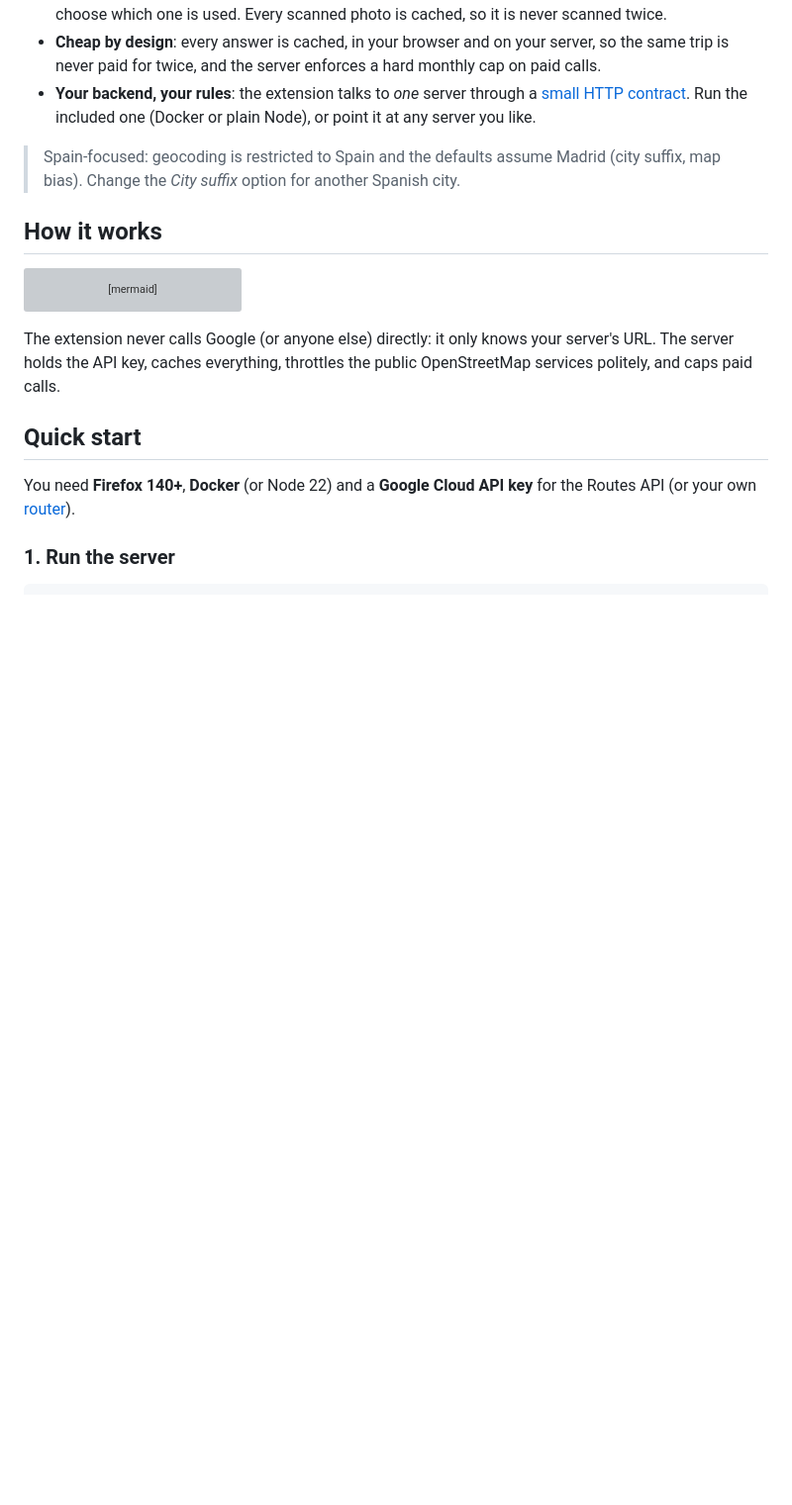
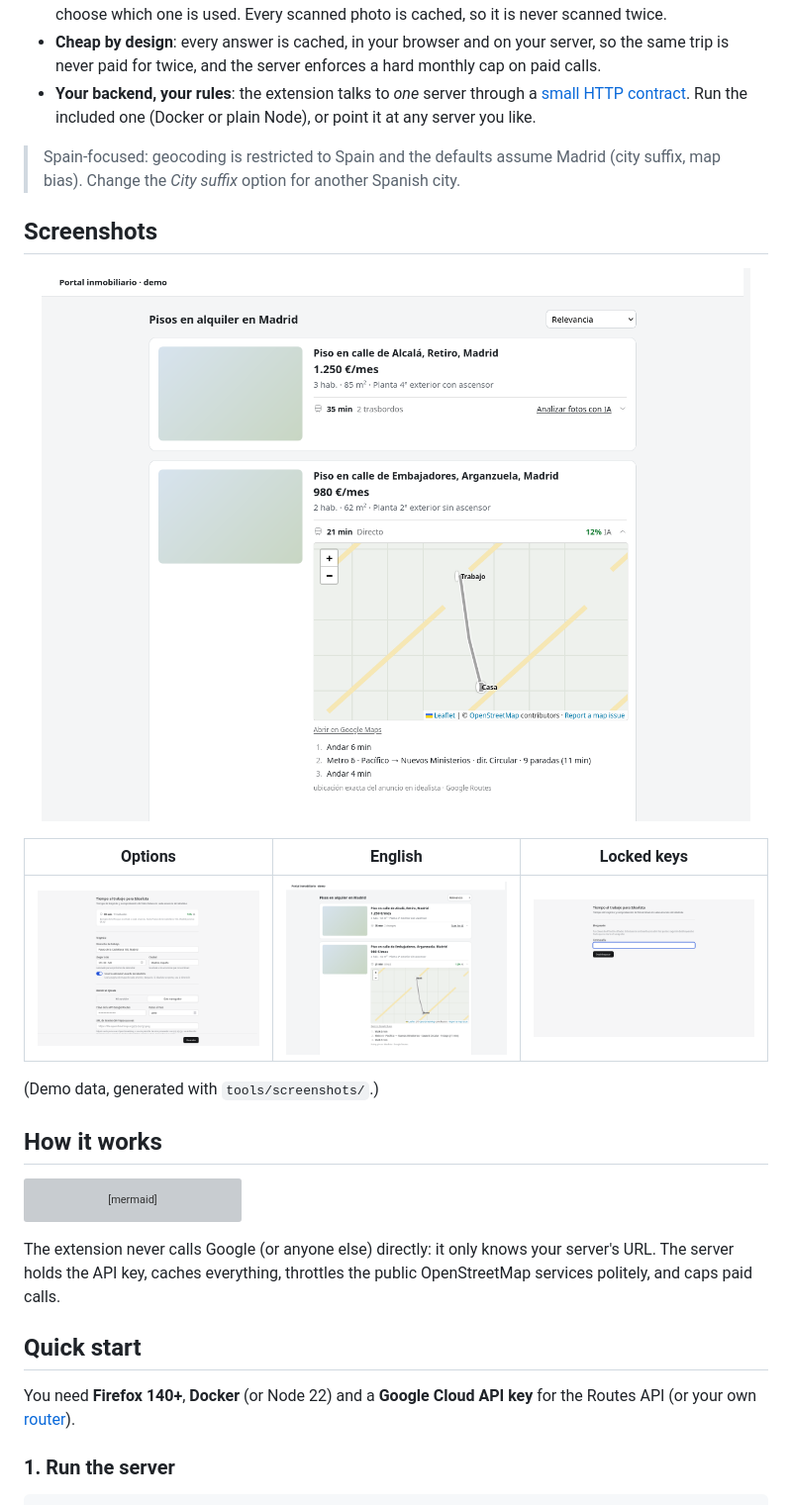
Before and after one commit to SelfishCoconut/idealista-commute, a Markdown page: README.md, the part around the change. Shown at 99% size. Drawn GitHub-style; pictures changed too: store/screenshots/1-resultados-es.png (added), store/screenshots/2-results-en.png (added), store/screenshots/3-opciones-es.png (added); blank space fills up the shorter version; grey boxes are pictures that could not be loaded.

```diff
--- a/README.md
+++ b/README.md
@@ -40,6 +40,18 @@ Firefox extension · run it on your own server or entirely in the browser · you
 
 > Spain-focused: geocoding is restricted to Spain and the defaults assume Madrid (city suffix, map bias).
 > Change the *City suffix* option for another Spanish city.
+
+## Screenshots
+
+<p align="center">
+  <img src="store/screenshots/1-resultados-es.png" alt="Commute line, map and steps on a results page" width="720">
+</p>
+
+| Options | English | Locked keys |
+|---|---|---|
+| <img src="store/screenshots/3-opciones-es.png" width="260"> | <img src="store/screenshots/2-results-en.png" width="260"> | <img src="store/screenshots/5-bloqueado-es.png" width="260"> |
+
+(Demo data, generated with `tools/screenshots/`.)
 
 ## How it works
 
```
Also changed, not shown: store/listing.md (+9 -0 lines), store/screenshots/4-options-en.png (added), 10 other files.
